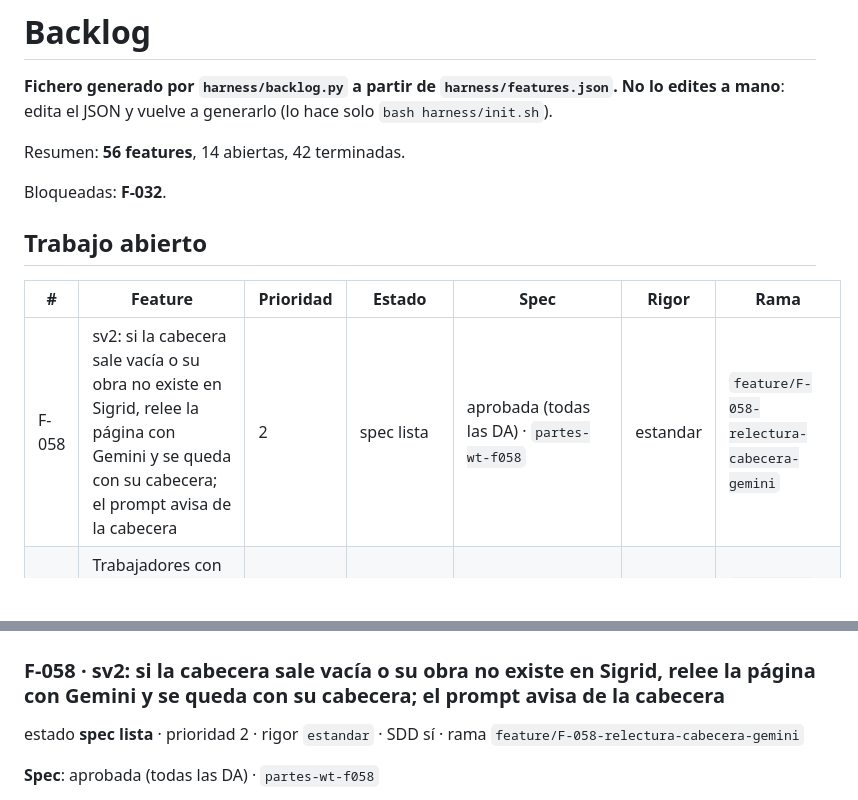
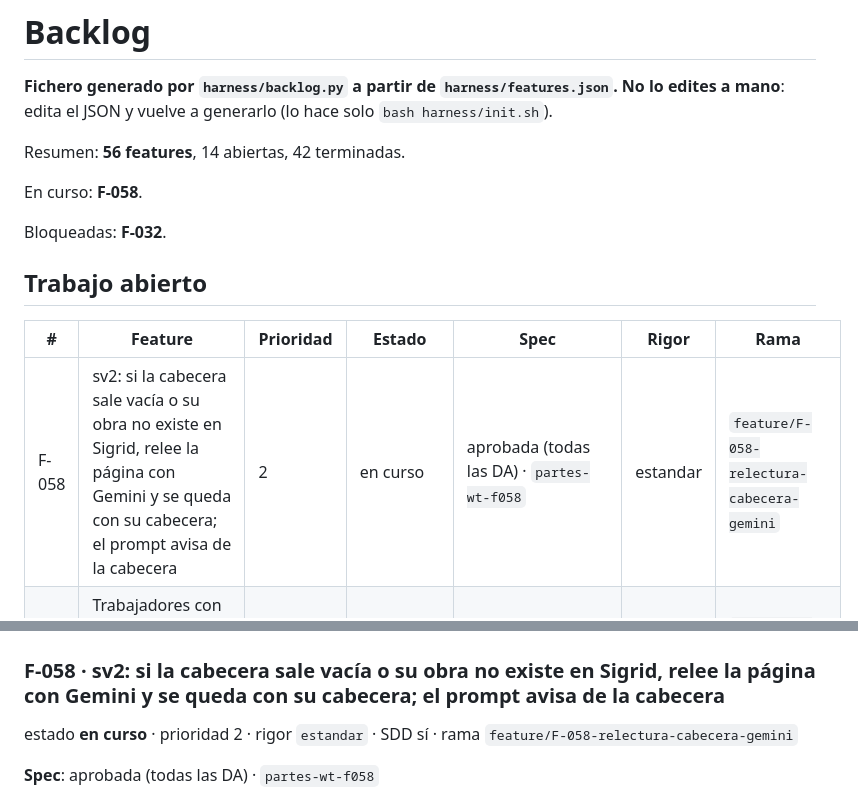
Before and after one commit to ruesma-dev/partes, a Markdown page: BACKLOG.md, 2 parts joined by grey strips. GitHub-like rendering; blank space fills up the shorter version.

```diff
--- a/BACKLOG.md
+++ b/BACKLOG.md
@@ -5,13 +5,15 @@
 
 Resumen: **56 features**, 14 abiertas, 42 terminadas.
 
+En curso: **F-058**.
+
 Bloqueadas: **F-032**.
 
 ## Trabajo abierto
 
 | # | Feature | Prioridad | Estado | Spec | Rigor | Rama |
 |---|---|---|---|---|---|---|
-| F-058 | sv2: si la cabecera sale vacía o su obra no existe en Sigrid, relee la página con Gemini y se queda con su cabecera; el prompt avisa de la cabecera | 2 | spec lista | aprobada (todas las DA) · `partes-wt-f058` | estandar | `feature/F-058-relectura-cabecera-gemini` |
+| F-058 | sv2: si la cabecera sale vacía o su obra no existe en Sigrid, relee la página con Gemini y se queda con su cabecera; el prompt avisa de la cabecera | 2 | en curso | aprobada (todas las DA) · `partes-wt-f058` | estandar | `feature/F-058-relectura-cabecera-gemini` |
 | F-056 | Trabajadores con franquicia de extras: al cerrar el mes, aviso y línea de ajuste el último laborable | 3 | spec lista | aprobada (DA1–DA20 = A) · `partes-wt-f056` | critico | `feature/F-056-franquicia-de-extras` |
 | F-055 | sv5 omite las líneas sin fecha válida (no abre partes del periodo 0/00 ni de años mal tecleados) | 4 | spec lista | escrita, pendiente de aprobación · `partes-wt-f055` | critico | `feature/F-055-sv5-omite-lineas-sin-fecha` |
 | F-047 | Parte nuevo en espera hasta que sv3 reparta sus horas (ordinaria y extra) | 5 | spec lista | aprobada (DA1–DA10) · `partes-wt-f047` | critico | `feature/F-047-parte-nuevo-en-espera` |
@@ -77,7 +79,7 @@ Bloqueadas: **F-032**.
 
 ### F-058 · sv2: si la cabecera sale vacía o su obra no existe en Sigrid, relee la página con Gemini y se queda con su cabecera; el prompt avisa de la cabecera
 
-estado **spec lista** · prioridad 2 · rigor `estandar` · SDD sí · rama `feature/F-058-relectura-cabecera-gemini`
+estado **en curso** · prioridad 2 · rigor `estandar` · SDD sí · rama `feature/F-058-relectura-cabecera-gemini`
 
 **Spec**: aprobada (todas las DA) · `partes-wt-f058`
 
```
Also changed, not shown: progress/impl_F-058.md (added, +162 -0 lines), specs/F-058-relectura-cabecera-gemini/tasks.md (+1 -1 lines).
